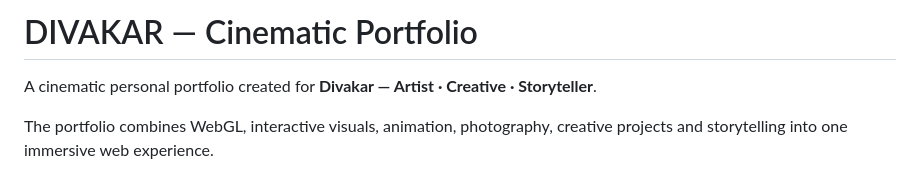
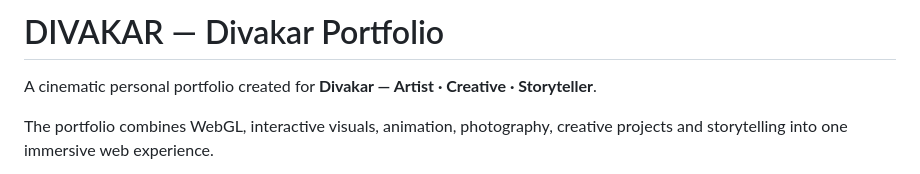
Before and after one commit to Divakar10-ai/Divakar-portofilo, a Markdown page: README.md, the part around the change. Rendered like a GitHub page.

Commit message:
Update portfolio title in README

```diff
--- a/README.md
+++ b/README.md
@@ -1,4 +1,4 @@
-# DIVAKAR — Cinematic Portfolio
+# DIVAKAR — Divakar Portfolio
 
 A cinematic personal portfolio created for **Divakar — Artist · Creative · Storyteller**.
 
```
